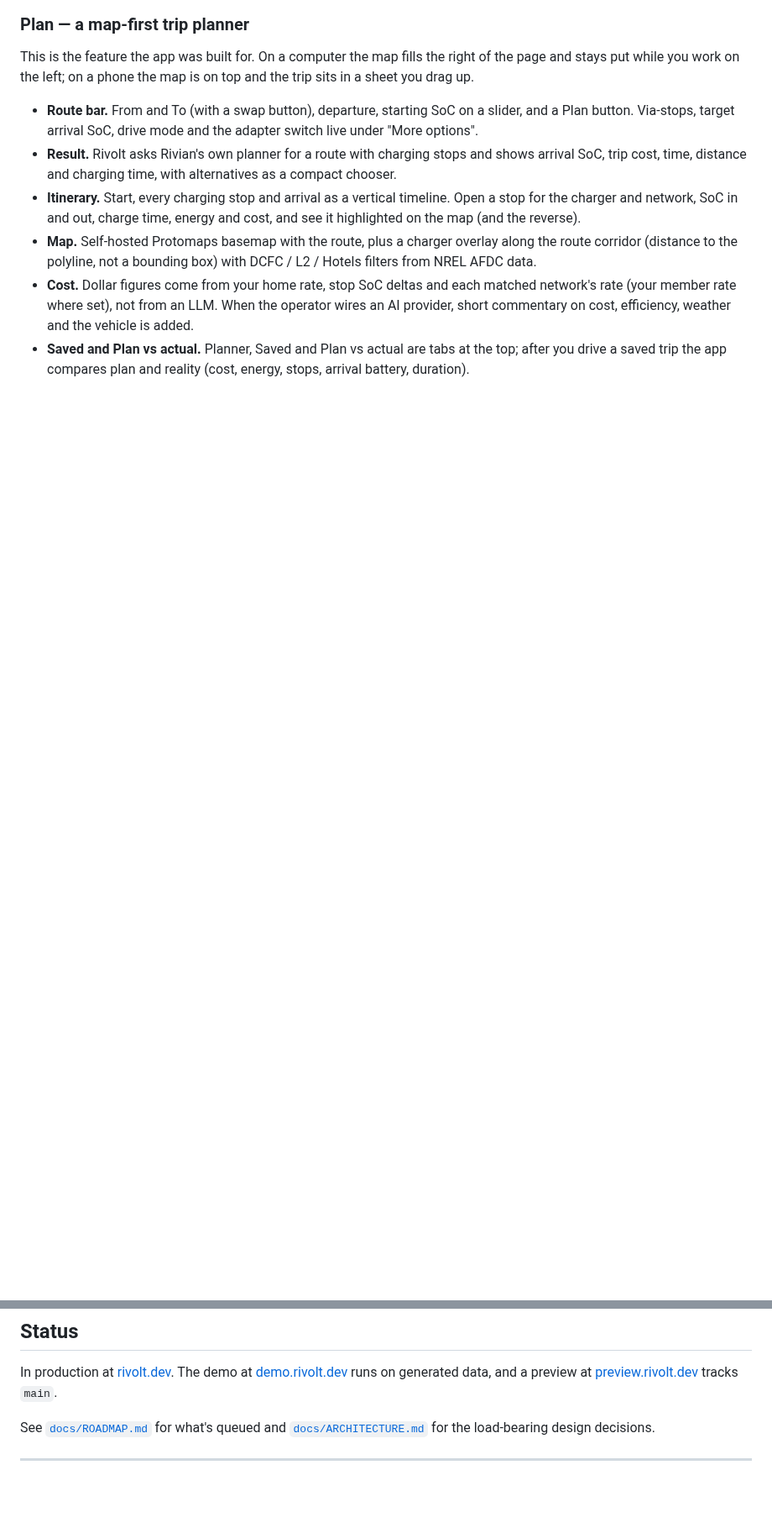
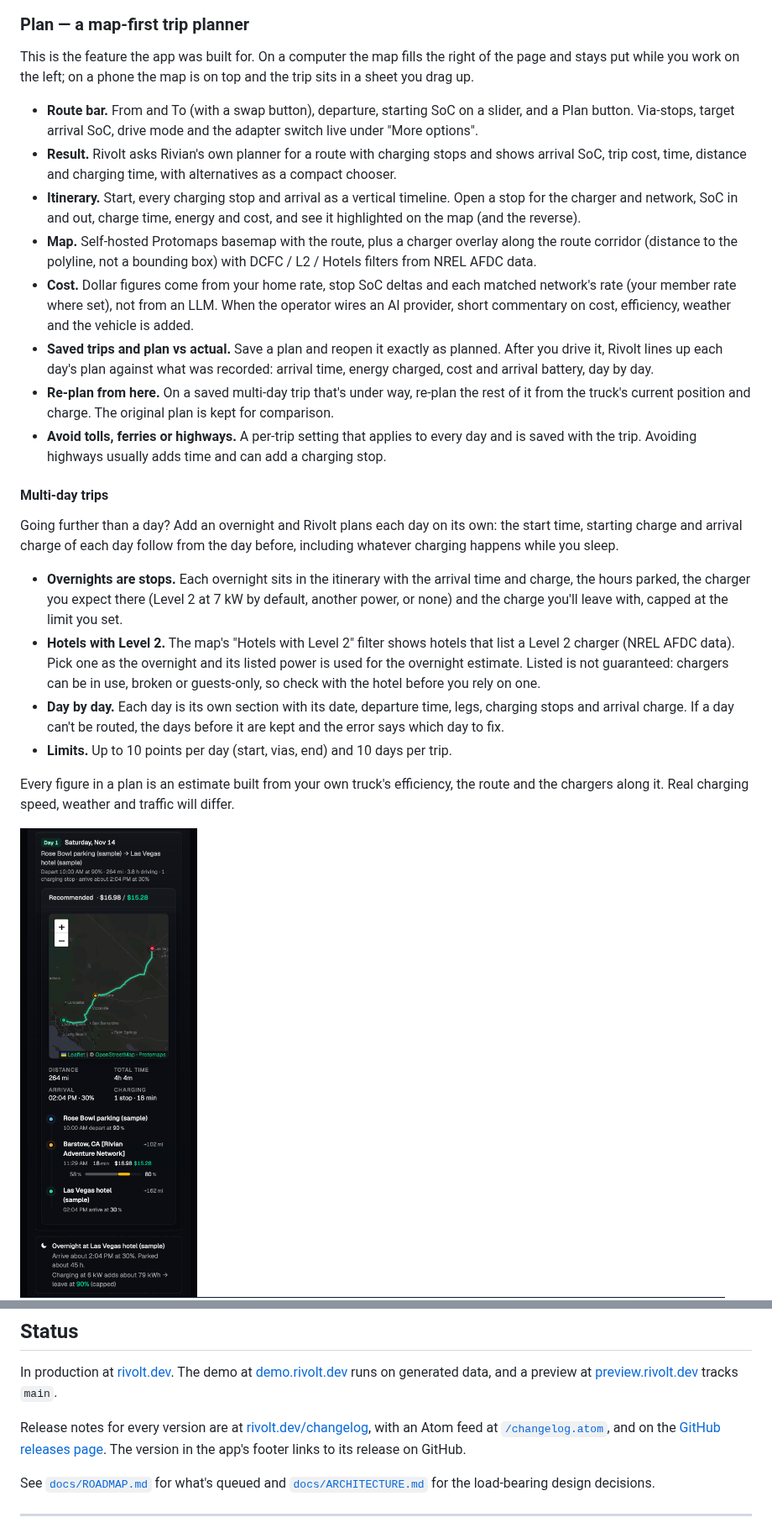
Before and after one commit to apohor/rivolt, a Markdown page: README.md, 2 parts joined by grey strips. Shown at 84% size. Drawn GitHub-style; pictures changed too: docs/screenshots/plan-multiday-phone.png (added); blank space fills up the shorter version.

Commit message:
README: multi-day trips, re-plan from here, route preferences, release notes (#512)
* README: multi-day trips, re-plan from here, route preferences, release notes

From growth's draft, checked against main (what v0.37.0 ships): saved
multi-day trips with plan vs actual per day, re-plan from here, avoid
tolls/ferries/highways, a Multi-day trips block (overnights, hotels with a
listed Level 2 charger, day-by-day results, the 10-point and 10-day
limits, estimates), and where release notes live (/changelog, the Atom
feed at /changelog.atom, GitHub releases).

* README: build, release and license badges

* README: multi-day screenshot from the demo's two-day trip

* README: crop the map's charger-filter row out of the multi-day screenshot

---------

Co-authored-by: Anton <anton@Antons-MacBook-Air.local>

```diff
--- a/README.md
+++ b/README.md
@@ -128,9 +130,45 @@ phone the map is on top and the trip sits in a sheet you drag up.
   and each matched network's rate (your member rate where set), not
   from an LLM. When the operator wires an AI provider, short
   commentary on cost, efficiency, weather and the vehicle is added.
-- **Saved and Plan vs actual.** Planner, Saved and Plan vs actual are
-  tabs at the top; after you drive a saved trip the app compares plan
-  and reality (cost, energy, stops, arrival battery, duration).
+- **Saved trips and plan vs actual.** Save a plan and reopen it exactly
+  as planned. After you drive it, Rivolt lines up each day's plan against
+  what was recorded: arrival time, energy charged, cost and arrival
+  battery, day by day.
+- **Re-plan from here.** On a saved multi-day trip that's under way,
+  re-plan the rest of it from the truck's current position and charge.
+  The original plan is kept for comparison.
+- **Avoid tolls, ferries or highways.** A per-trip setting that applies
+  to every day and is saved with the trip. Avoiding highways usually adds
+  time and can add a charging stop.
+
+#### Multi-day trips
+
+Going further than a day? Add an overnight and Rivolt plans each day
+on its own: the start time, starting charge and arrival charge of each
+day follow from the day before, including whatever charging happens
+while you sleep.
+
+- **Overnights are stops.** Each overnight sits in the itinerary with
+  the arrival time and charge, the hours parked, the charger you expect
+  there (Level 2 at 7 kW by default, another power, or none) and the
+  charge you'll leave with, capped at the limit you set.
+- **Hotels with Level 2.** The map's "Hotels with Level 2" filter shows
+  hotels that list a Level 2 charger (NREL AFDC data). Pick one as the
+  overnight and its listed power is used for the overnight estimate.
+  Listed is not guaranteed: chargers can be in use, broken or
+  guests-only, so check with the hotel before you rely on one.
+- **Day by day.** Each day is its own section with its date, departure
+  time, legs, charging stops and arrival charge. If a day can't be
+  routed, the days before it are kept and the error says which day to
+  fix.
+- **Limits.** Up to 10 points per day (start, vias, end) and 10 days
+  per trip.
+
+Every figure in a plan is an estimate built from your own truck's
+efficiency, the route and the chargers along it. Real charging speed,
+weather and traffic will differ.
+
+<img src="docs/screenshots/plan-multiday-phone.png" width="390" alt="Day 1 of the demo's two-day Las Vegas trip on a phone: one charging stop at Barstow, then the overnight at the hotel">
 
 ![Plan](docs/screenshots/plan.png)
 
@@ -241,6 +279,12 @@ In production at [rivolt.dev](https://rivolt.dev). The demo at
 a preview at [preview.rivolt.dev](https://preview.rivolt.dev) tracks
 `main`.
 
+Release notes for every version are at
+[rivolt.dev/changelog](https://rivolt.dev/changelog), with an Atom feed at
+[`/changelog.atom`](https://rivolt.dev/changelog.atom), and on the
+[GitHub releases page](https://github.com/apohor/rivolt/releases). The
+version in the app's footer links to its release on GitHub.
+
 See [`docs/ROADMAP.md`](docs/ROADMAP.md) for what's queued and
 [`docs/ARCHITECTURE.md`](docs/ARCHITECTURE.md) for the load-bearing
 design decisions.
```
Also changed, not shown: other parts of README.md (+2 -0 lines).
